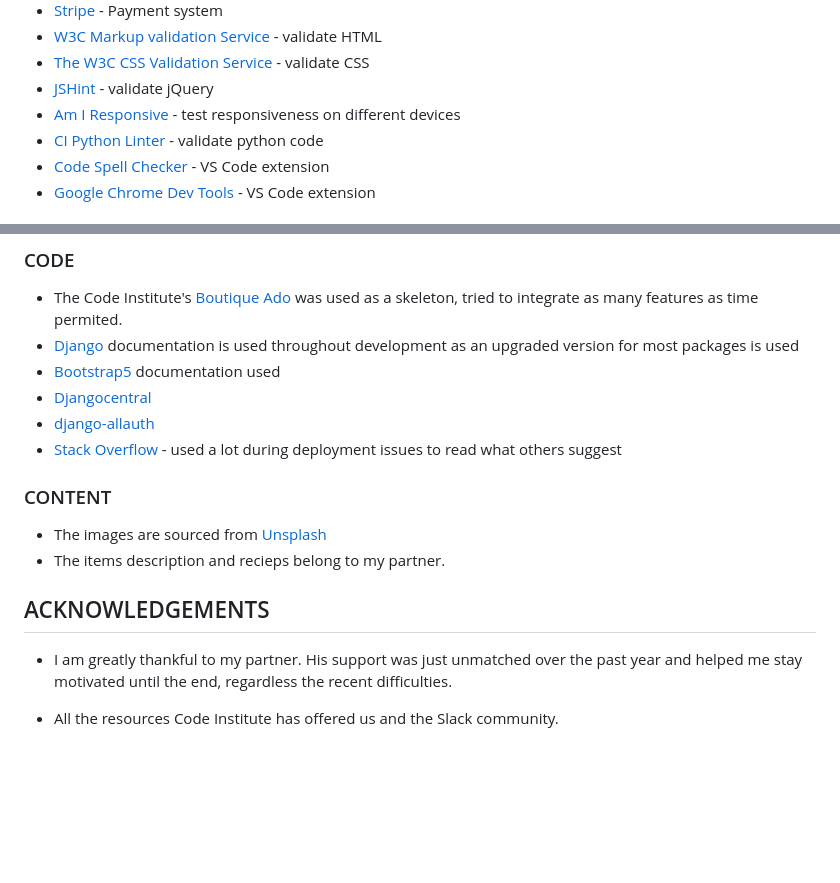
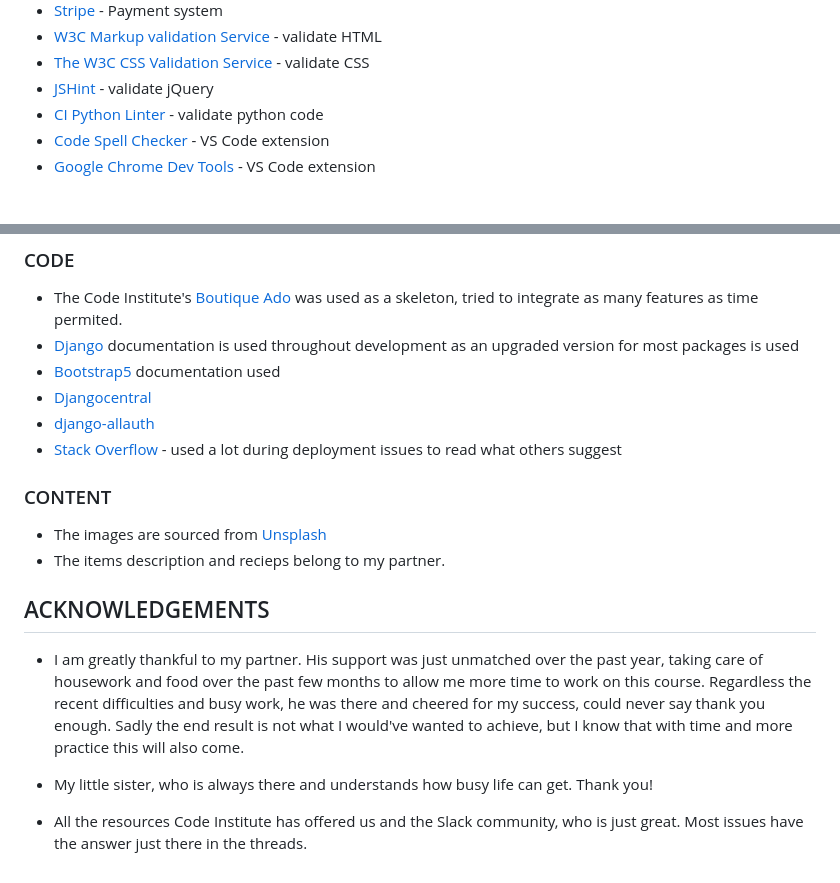
Before and after one commit to noemichis/devil-on-pans, a Markdown page: README.md, 2 parts joined by grey strips. Drawn GitHub-style; blank space fills up the shorter version.

Commit message:
Add final acknowledgements

```diff
--- a/README.md
+++ b/README.md
@@ -332,7 +332,6 @@ Next step would be to add some extra features to the hire app to facilitate the
 - [W3C Markup validation Service](https://validator.w3.org/) - validate HTML
 - [The W3C CSS Validation Service](https://jigsaw.w3.org/) - validate CSS
 - [JSHint](https://jshint.com/) - validate jQuery
-- [Am I Responsive](https://ui.dev/) - test responsiveness on different devices
 - [CI Python Linter](https://pep8ci.herokuapp.com/) - validate python code
 - [Code Spell Checker](https://open-vsx.org/extension/streetsidesoftware/code-spell-checker) - VS Code extension
 - [Google Chrome Dev Tools](https://developer.chrome.com/docs/devtools/) - VS Code extension
@@ -395,6 +394,7 @@ A forked version of the project will appear in your repository
 - [django-allauth](https://django-allauth.readthedocs.io/en/latest/#)
 - [Stack Overflow](https://stackoverflow.com/) - used a lot during deployment issues to read what others suggest
 
+
 ### CONTENT
 
 - The images are sourced from [Unsplash](https://unsplash.com/)
@@ -402,6 +402,9 @@ A forked version of the project will appear in your repository
 
 ## ACKNOWLEDGEMENTS
 
-- I am greatly thankful to my partner. His support was just unmatched over the past year and helped me stay motivated until the end, regardless the recent difficulties.
+- I am greatly thankful to my partner. His support was just unmatched over the past year, taking care of housework and food over the past few months to allow me more time to work on this course. Regardless the recent difficulties and busy work, he was there and cheered for my success, could never say thank you enough.
+Sadly the end result is not what I would've wanted to achieve, but I know that with time and more practice this will also come.
 
-- All the resources Code Institute has offered us and the Slack community.
+- My little sister, who is always there and understands how busy life can get. Thank you!
+
+- All the resources Code Institute has offered us and the Slack community, who is just great. Most issues have the answer just there in the threads.
```
